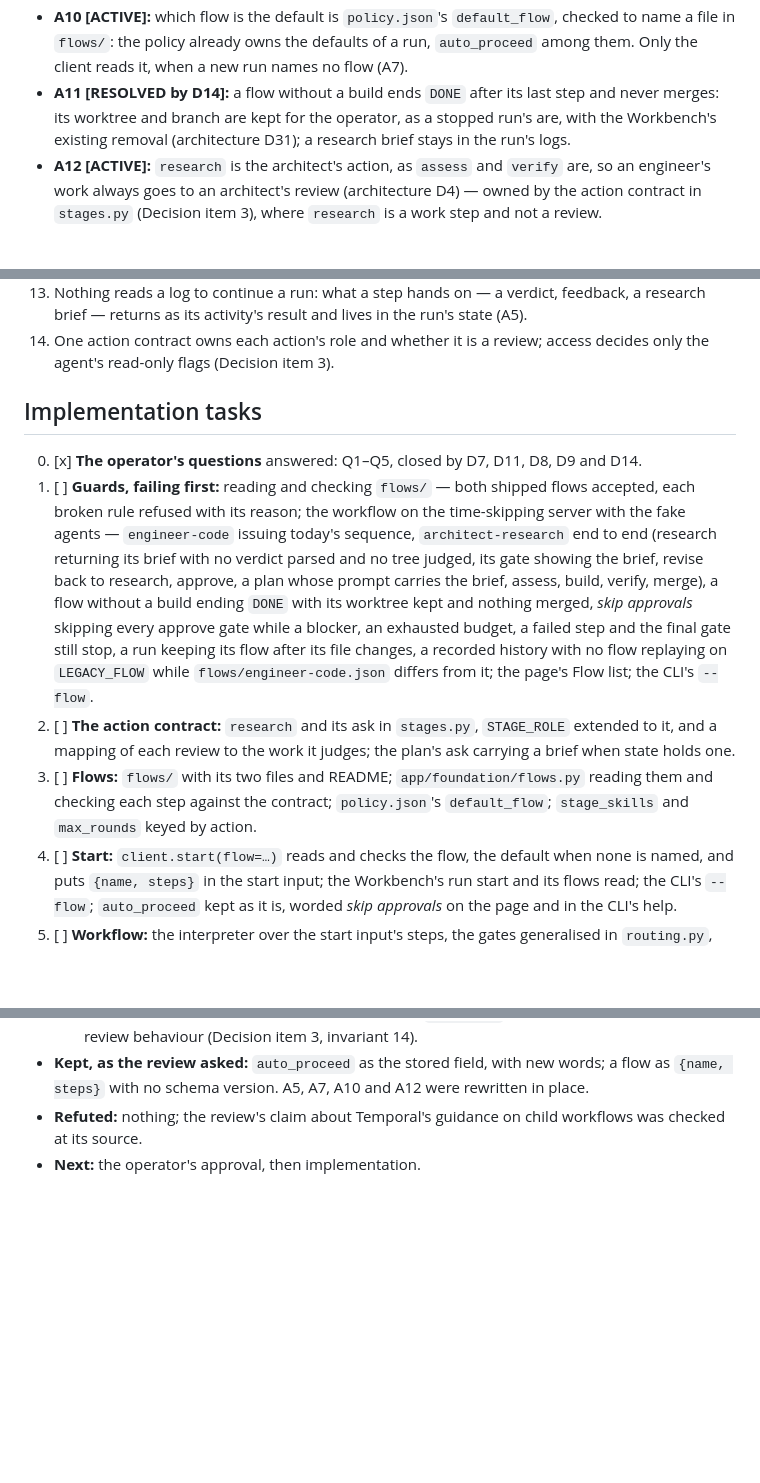
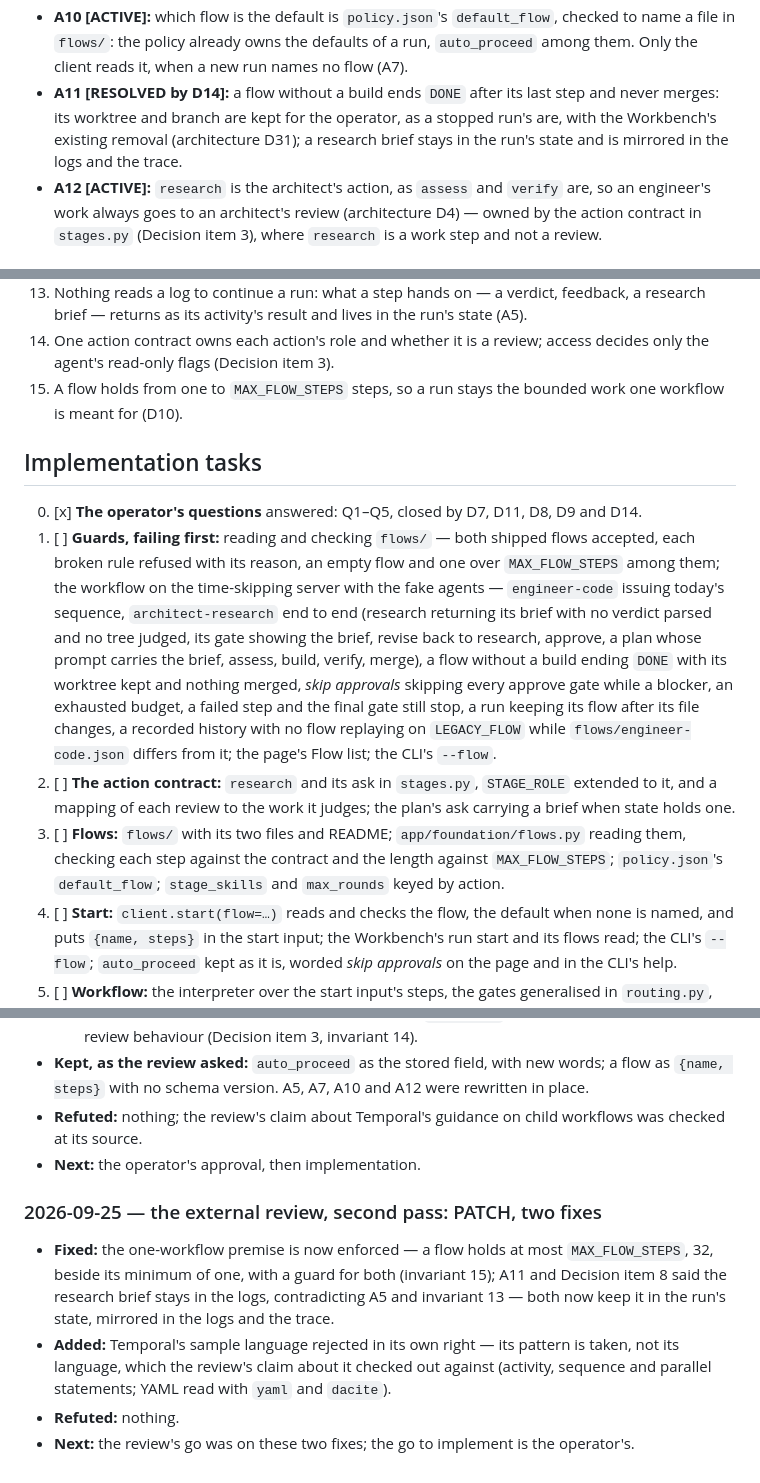
Before and after one commit to 6r0m/orchestra, a Markdown page: todo/2026-09-25_1458-configurable-flows.md, 3 parts joined by grey strips. GitHub-like rendering; blank space fills up the shorter version.

Commit message:
Fixed flow step limits and research brief state tracking, adding Temporal workflow language support
- Enforced `MAX_FLOW_STEPS` (32) as upper bound for flow steps
- Updated research brief storage to run state (mirrored in logs/trace)
- Added Temporal workflow language pattern adoption (activity/sequence/parallel)

```diff
--- a/todo/2026-09-25_1458-configurable-flows.md
+++ b/todo/2026-09-25_1458-configurable-flows.md
@@ -177,9 +177,10 @@ this convention keep their wording: in D5 and Q2, D11, D13 and D24 are the archi
 - **A10 [ACTIVE]:** which flow is the default is `policy.json`'s `default_flow`, checked to name a file
   in `flows/`: the policy already owns the defaults of a run, `auto_proceed` among them. Only the client
   reads it, when a new run names no flow (A7).
-- **A11 [RESOLVED by D14]:** a flow without a build ends `DONE` after its last step and never merges: its worktree
-  and branch are kept for the operator, as a stopped run's are, with the Workbench's existing removal
-  (architecture D31); a research brief stays in the run's logs.
+- **A11 [RESOLVED by D14]:** a flow without a build ends `DONE` after its last step and never merges: its
+  worktree and branch are kept for the operator, as a stopped run's are, with the Workbench's existing
+  removal (architecture D31); a research brief stays in the run's state and is mirrored in the logs and
+  the trace.
 - **A12 [ACTIVE]:** `research` is the architect's action, as `assess` and `verify` are, so an engineer's
   work always goes to an architect's review (architecture D4) — owned by the action contract in
   `stages.py` (Decision item 3), where `research` is a work step and not a review.
@@ -432,12 +443,15 @@ release. Architecture D13 says so by design; the operator has asked for that des
     returns as its activity's result and lives in the run's state (A5).
 14. One action contract owns each action's role and whether it is a review; access decides only the
     agent's read-only flags (Decision item 3).
+15. A flow holds from one to `MAX_FLOW_STEPS` steps, so a run stays the bounded work one workflow is
+    meant for (D10).
 
 ## Implementation tasks
 
 0. [x] **The operator's questions** answered: Q1–Q5, closed by D7, D11, D8, D9 and D14.
 1. [ ] **Guards, failing first:** reading and checking `flows/` — both shipped flows accepted, each
-   broken rule refused with its reason; the workflow on the time-skipping server with the fake agents —
+   broken rule refused with its reason, an empty flow and one over `MAX_FLOW_STEPS` among them; the
+   workflow on the time-skipping server with the fake agents —
    `engineer-code` issuing today's sequence, `architect-research` end to end (research returning its brief
    with no verdict parsed and no tree judged, its gate showing the brief, revise back to research,
    approve, a plan whose prompt carries the brief, assess, build, verify, merge), a flow without a build
@@ -447,9 +461,9 @@ release. Architecture D13 says so by design; the operator has asked for that des
    `flows/engineer-code.json` differs from it; the page's Flow list; the CLI's `--flow`.
 2. [ ] **The action contract:** `research` and its ask in `stages.py`, `STAGE_ROLE` extended to it, and a
    mapping of each review to the work it judges; the plan's ask carrying a brief when state holds one.
-3. [ ] **Flows:** `flows/` with its two files and README; `app/foundation/flows.py` reading them and
-   checking each step against the contract; `policy.json`'s `default_flow`; `stage_skills` and
-   `max_rounds` keyed by action.
+3. [ ] **Flows:** `flows/` with its two files and README; `app/foundation/flows.py` reading them,
+   checking each step against the contract and the length against `MAX_FLOW_STEPS`; `policy.json`'s
+   `default_flow`; `stage_skills` and `max_rounds` keyed by action.
 4. [ ] **Start:** `client.start(flow=…)` reads and checks the flow, the default when none is named, and
    puts `{name, steps}` in the start input; the Workbench's run start and its flows read; the CLI's
    `--flow`; `auto_proceed` kept as it is, worded *skip approvals* on the page and in the CLI's help.
@@ -571,3 +586,15 @@ the external reviewer's PASS, and a real `architect-research` run in the operato
 - **Refuted:** nothing; the review's claim about Temporal's guidance on child workflows was checked at
   its source.
 - **Next:** the operator's approval, then implementation.
+
+### 2026-09-25 — the external review, second pass: PATCH, two fixes
+
+- **Fixed:** the one-workflow premise is now enforced — a flow holds at most `MAX_FLOW_STEPS`, 32, beside
+  its minimum of one, with a guard for both (invariant 15); A11 and Decision item 8 said the research
+  brief stays in the logs, contradicting A5 and invariant 13 — both now keep it in the run's state,
+  mirrored in the logs and the trace.
+- **Added:** Temporal's sample language rejected in its own right — its pattern is taken, not its
+  language, which the review's claim about it checked out against (activity, sequence and parallel
+  statements; YAML read with `yaml` and `dacite`).
+- **Refuted:** nothing.
+- **Next:** the review's go was on these two fixes; the go to implement is the operator's.
```
Also changed, not shown: other parts of todo/2026-09-25_1458-configurable-flows.md (+13 -2 lines).
